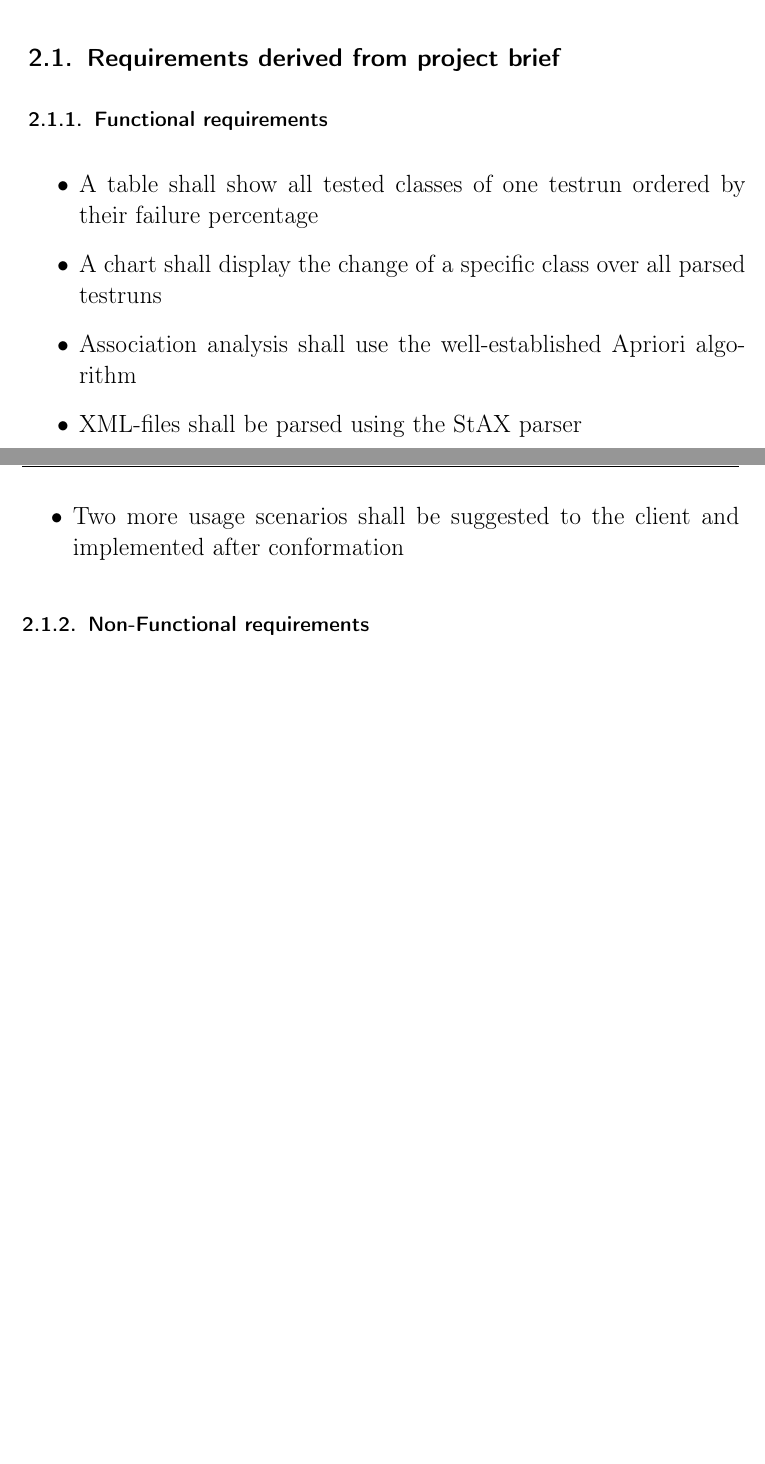
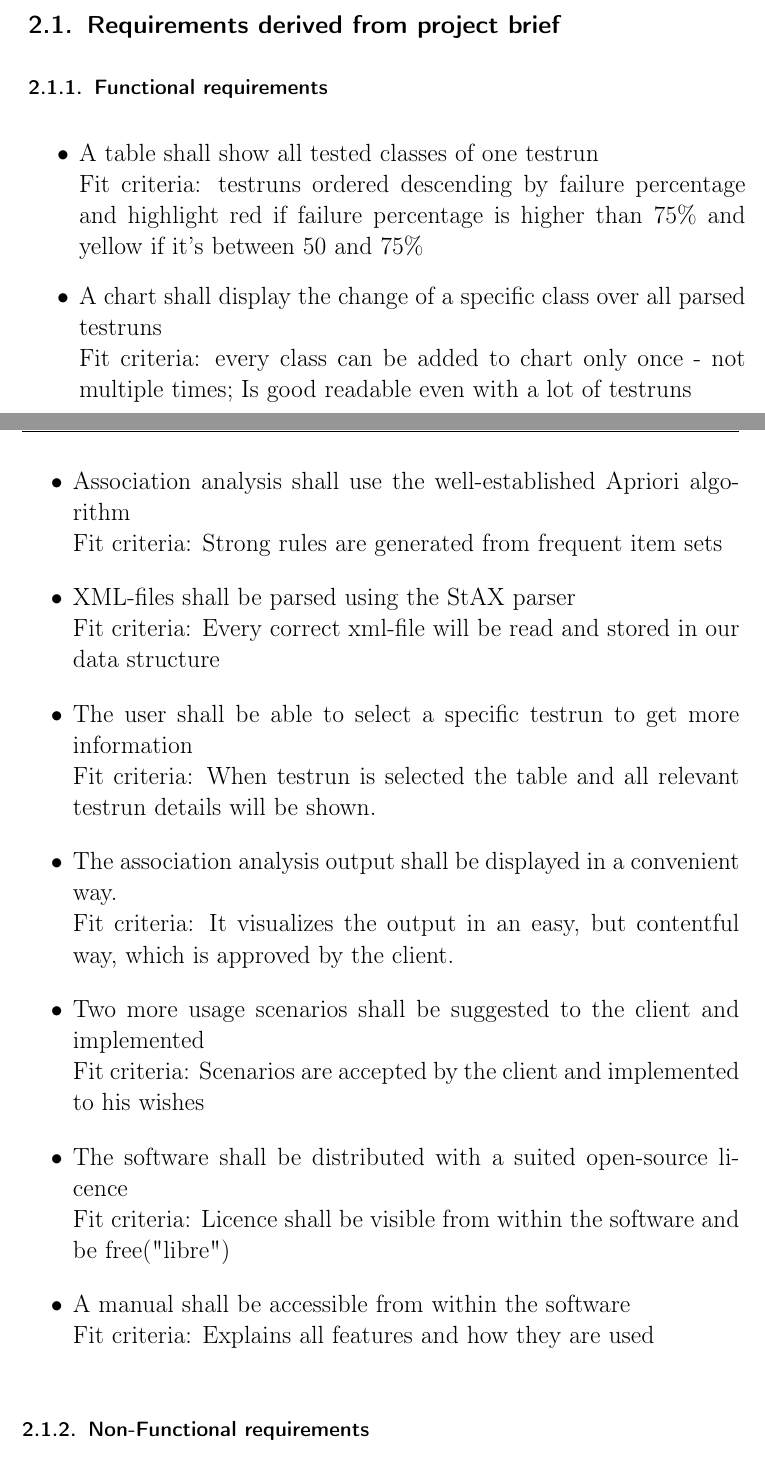
Before and after one commit to Arosares/swt, a LaTeX document (ProjectReportTemplate/main.tex, which reads ProjectReportTemplate/requirements.tex): two parts of pages 18 and 19 of 59 before the commit and two parts of pages 18 and 19 of 60 after it, joined at a grey line, cut so that both start at the same text, the shorter picture padded with empty space. Compiled offline with pdfLaTeX; an older LaTeX class or package is replaced by its successor.

Commit message:
started adding fit criterias

```diff
--- a/ProjectReportTemplate/requirements.tex
+++ b/ProjectReportTemplate/requirements.tex
@@ -54,11 +54,24 @@ Based on this use case diagram we then proceeded to write user stories and corre
 \subsection{Requirements derived from project brief}
 \subsubsection{Functional requirements}
 \begin{itemize}
-	\item A table shall show all tested classes of one testrun ordered by their failure percentage
-	\item A chart shall display the change of a specific class over all parsed testruns
-	\item Association analysis shall use the well-established Apriori algorithm
-	\item XML-files shall be parsed using the StAX parser
-	\item Two more usage scenarios shall be suggested to the client and implemented after conformation
+	\item A table shall show all tested classes of one testrun\\
+	Fit criteria: testruns ordered descending by failure percentage and highlight red if failure percentage is higher than 75\% and yellow if it's between 50 and 75\%
+	\item A chart shall display the change of a specific class over all parsed testruns\\
+	Fit criteria: every class can be added to chart only once - not multiple times; Is good readable even with a lot of testruns
+	\item Association analysis shall use the well-established Apriori algorithm\\
+	Fit criteria: Strong rules are generated from frequent item sets
+	\item XML-files shall be parsed using the StAX parser\\
+	Fit criteria: Every correct xml-file will be read and stored in our data structure
+	\item The user shall be able to select a specific testrun to get more information\\
+	Fit criteria: When testrun is selected the table and all relevant testrun details will be shown.
+	\item The association analysis output shall be displayed in a convenient way.\\
+	Fit criteria: It visualizes the output in an easy, but contentful way, which is approved by the client.
+	\item Two more usage scenarios shall be suggested to the client and implemented\\
+	Fit criteria: Scenarios are accepted by the client and implemented to his wishes
+	\item The software shall be distributed with a suited open-source licence\\
+	Fit criteria: Licence shall be visible from within the software and be free("libre")
+	\item A manual shall be accessible from within the software\\
+	Fit criteria: Explains all features and how they are used
 \end{itemize}
 
 \subsubsection{Non-Functional requirements}
```
Also changed, not shown: ProjectReportTemplate/requirements.tex (4 more changed lines).
